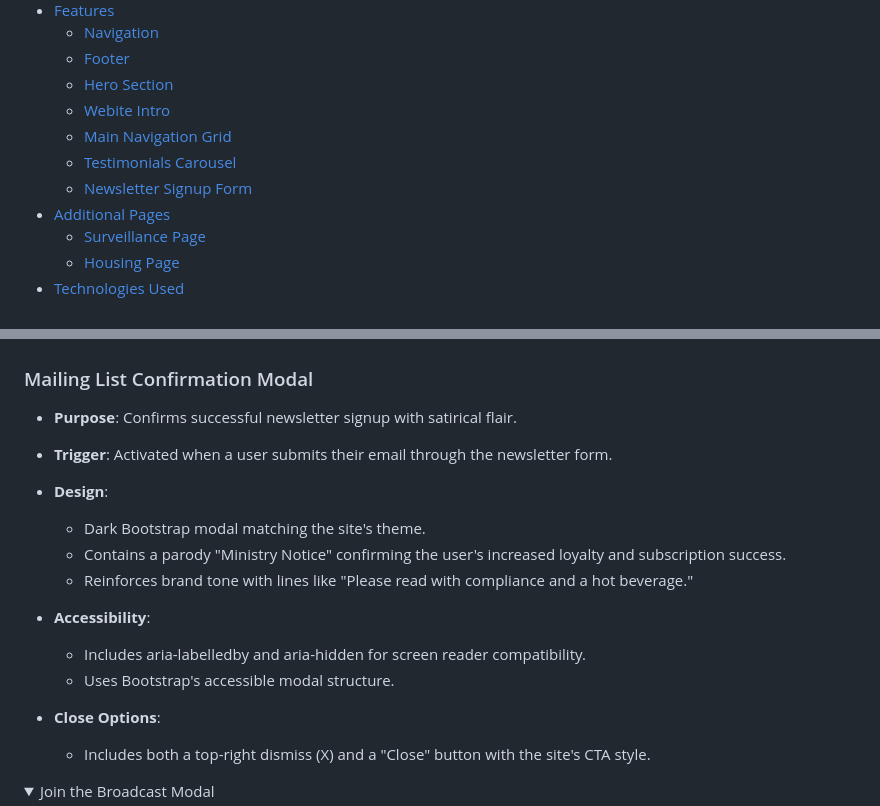
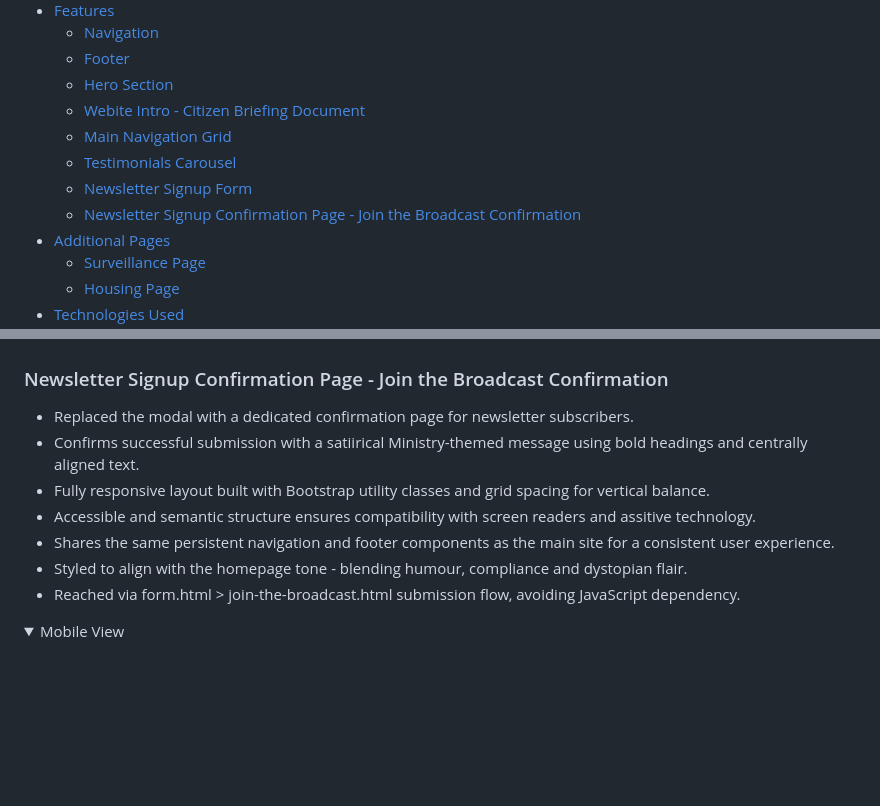
Before and after one commit to creatvie-introvert/1984-1, a Markdown page: README.md, 2 parts joined by grey strips. Drawn GitHub-style; folded sections open; blank space fills up the shorter version.

Commit message:
docs: add the join the broadcast confirmation page to readme features

```diff
--- a/README.md
+++ b/README.md
@@ -23,10 +23,11 @@ The site is designed for users who want a thought-provoking yet entertaining way
   - [Navigation](#navigation)
   - [Footer](#footer)
   - [Hero Section](#hero-section)
-  - [Webite Intro](#website-intro)
+  - [Webite Intro - Citizen Briefing Document](#website-intro---citizen-briefing-document)
   - [Main Navigation Grid](#main-navigation-grid)
   - [Testimonials Carousel](#testimonials-carousel)
   - [Newsletter Signup Form](#newsletter-signup-form)
+  - [Newsletter Signup Confirmation Page - Join the Broadcast Confirmation](#newsletter-signup-confirmation-page---join-the-broadcast-confirmation)
 - [Additional Pages](#additional-pages)
   - [Surveillance Page](#surveillance-page)
   - [Housing Page](#)
@@ -280,22 +281,15 @@ The site is designed for users who want a thought-provoking yet entertaining way
 ![Desktop Newsletter Signup Form](assets/docs/desktop-newsletter-signup.png)
 </details>
 
-### Mailing List Confirmation Modal
-- **Purpose**: Confirms successful newsletter signup with satirical flair.
-- **Trigger**: Activated when a user submits their email through the newsletter form.
-
-- **Design**:
-  - Dark Bootstrap modal matching the site's theme.
-  - Contains a parody "Ministry Notice" confirming the user's increased loyalty and subscription success.
-  - Reinforces brand tone with lines like "Please read with compliance and a hot beverage."
-
-- **Accessibility**:
-  - Includes aria-labelledby and aria-hidden for screen reader compatibility.
-  - Uses Bootstrap's accessible modal structure.
-
-- **Close Options**:
-  - Includes both a top-right dismiss (X) and a "Close" button with the site's CTA style.
+### Newsletter Signup Confirmation Page - Join the Broadcast Confirmation
+- Replaced the modal with a dedicated confirmation page for newsletter subscribers.
+- Confirms successful submission with a satiirical Ministry-themed message using bold headings and centrally aligned text.
+- Fully responsive layout built with Bootstrap utility classes and grid spacing for vertical balance.
+- Accessible and semantic structure ensures compatibility with screen readers and assitive technology.
+- Shares the same persistent navigation and footer components as the main site for a consistent user experience.
+- Styled to align with the homepage tone - blending humour, compliance and dystopian flair.
+- Reached via form.html > join-the-broadcast.html submission flow, avoiding JavaScript dependency.
 
 <details>
-<summary>Join the Broadcast Modal</summary>
+<summary>Mobile View</summary>
 
```
Also changed, not shown: other parts of README.md (+7 -1 lines), assets/docs/join-the-broadcast-desktop.png (added), assets/docs/join-the-broadcast-page-mobile.png (added), assets/docs/modal.png (deleted).
